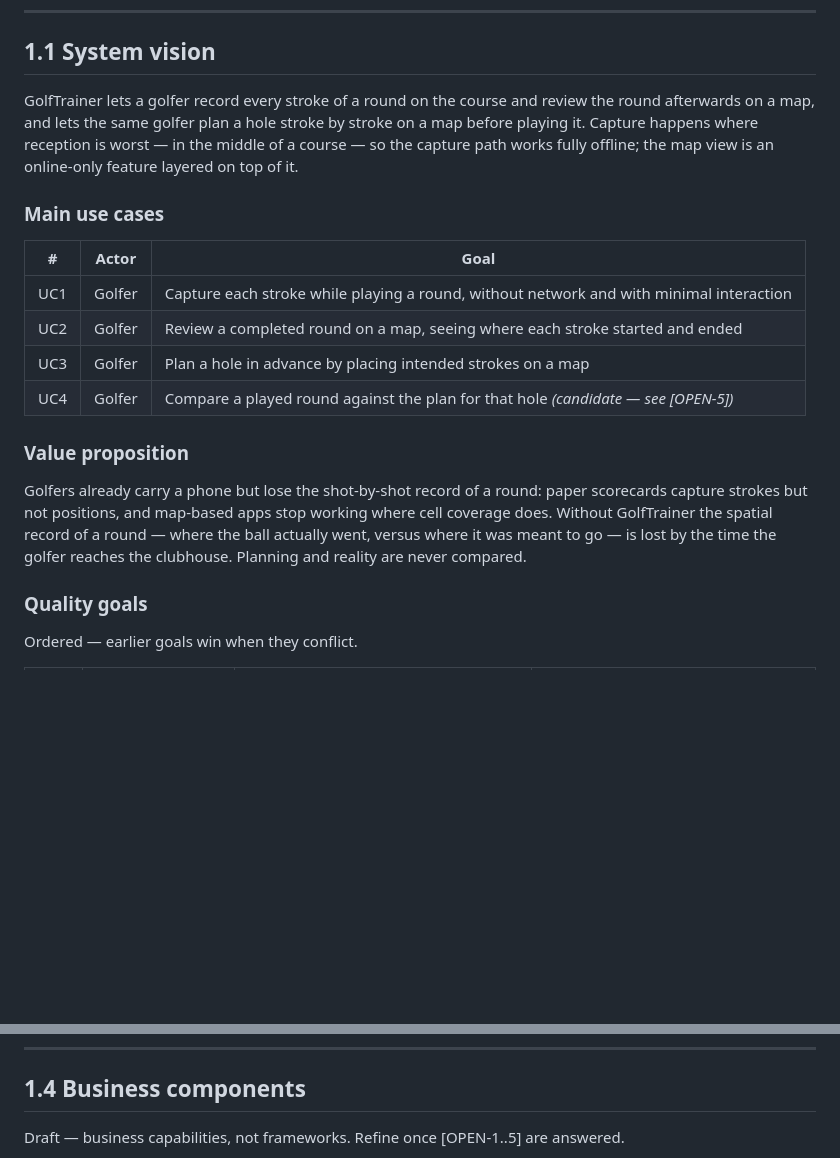
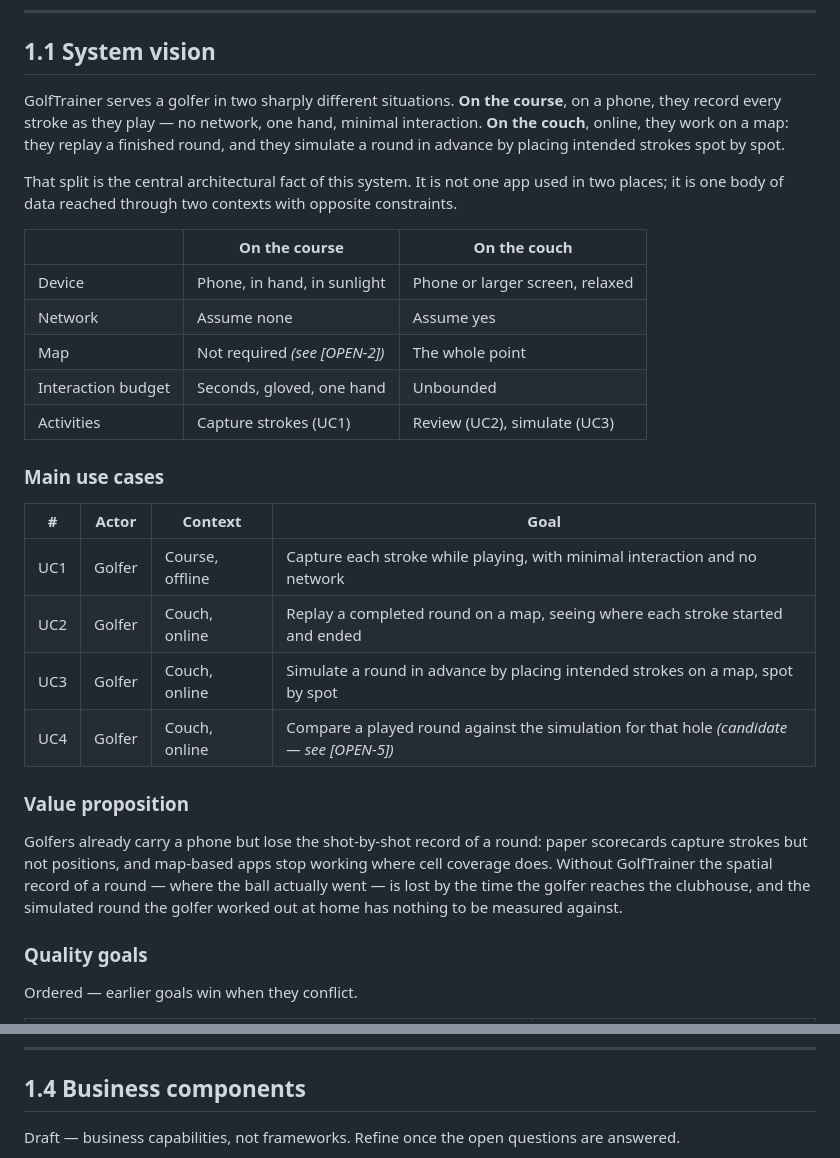
Before and after one commit to roeselert/golftrainer, a Markdown page: CLAUDE.md, 2 parts joined by grey strips. Drawn GitHub-style; blank space fills up the shorter version.

````diff
--- a/CLAUDE.md
+++ b/CLAUDE.md
@@ -11,28 +11,41 @@ for the workflow that governs it.
 
 ## 1.1 System vision
 
-GolfTrainer lets a golfer record every stroke of a round on the course and
-review the round afterwards on a map, and lets the same golfer plan a hole
-stroke by stroke on a map before playing it. Capture happens where reception is
-worst — in the middle of a course — so the capture path works fully offline; the
-map view is an online-only feature layered on top of it.
+GolfTrainer serves a golfer in two sharply different situations. **On the
+course**, on a phone, they record every stroke as they play — no network, one
+hand, minimal interaction. **On the couch**, online, they work on a map: they
+replay a finished round, and they simulate a round in advance by placing
+intended strokes spot by spot.
+
+That split is the central architectural fact of this system. It is not one app
+used in two places; it is one body of data reached through two contexts with
+opposite constraints.
+
+| | On the course | On the couch |
+|---|---|---|
+| Device | Phone, in hand, in sunlight | Phone or larger screen, relaxed |
+| Network | Assume none | Assume yes |
+| Map | Not required *(see [OPEN-2])* | The whole point |
+| Interaction budget | Seconds, gloved, one hand | Unbounded |
+| Activities | Capture strokes (UC1) | Review (UC2), simulate (UC3) |
 
 ### Main use cases
 
-| # | Actor | Goal |
-|---|-------|------|
-| UC1 | Golfer | Capture each stroke while playing a round, without network and with minimal interaction |
-| UC2 | Golfer | Review a completed round on a map, seeing where each stroke started and ended |
-| UC3 | Golfer | Plan a hole in advance by placing intended strokes on a map |
-| UC4 | Golfer | Compare a played round against the plan for that hole *(candidate — see [OPEN-5])* |
+| # | Actor | Context | Goal |
+|---|-------|---------|------|
+| UC1 | Golfer | Course, offline | Capture each stroke while playing, with minimal interaction and no network |
+| UC2 | Golfer | Couch, online | Replay a completed round on a map, seeing where each stroke started and ended |
+| UC3 | Golfer | Couch, online | Simulate a round in advance by placing intended strokes on a map, spot by spot |
+| UC4 | Golfer | Couch, online | Compare a played round against the simulation for that hole *(candidate — see [OPEN-5])* |
 
 ### Value proposition
 
 Golfers already carry a phone but lose the shot-by-shot record of a round: paper
 scorecards capture strokes but not positions, and map-based apps stop working
 where cell coverage does. Without GolfTrainer the spatial record of a round —
-where the ball actually went, versus where it was meant to go — is lost by the
-time the golfer reaches the clubhouse. Planning and reality are never compared.
+where the ball actually went — is lost by the time the golfer reaches the
+clubhouse, and the simulated round the golfer worked out at home has nothing to
+be measured against.
 
 ### Quality goals
 
@@ -97,7 +110,8 @@ system must degrade cleanly without it.
 
 ## 1.4 Business components
 
-Draft — business capabilities, not frameworks. Refine once [OPEN-1..5] are answered.
+Draft — business capabilities, not frameworks. Refine once the open questions
+are answered.
 
 ```mermaid
 flowchart TB
````
Also changed, not shown: other parts of CLAUDE.md (+34 -21 lines).
